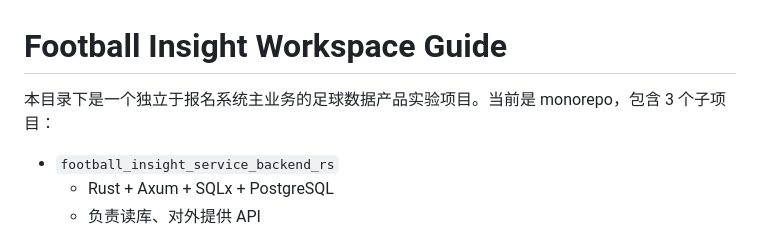
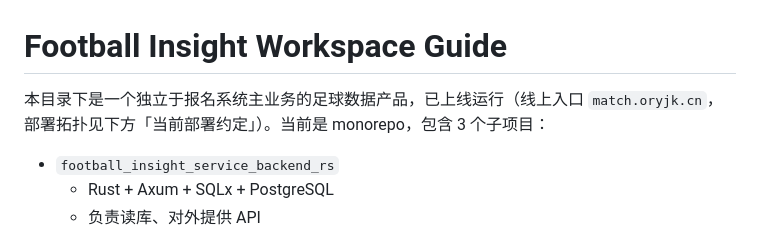
Before and after one commit to oryjk/football_insight, a Markdown page: AGENTS.md, the part around the change. Rendered like a GitHub page.

Commit message:
docs: describe football insight as a live product in AGENTS.md
The project has been serving production traffic at match.oryjk.cn;
"experimental project" no longer fits.

```diff
--- a/AGENTS.md
+++ b/AGENTS.md
@@ -1,6 +1,6 @@
 # Football Insight Workspace Guide
 
-本目录下是一个独立于报名系统主业务的足球数据产品实验项目。当前是 monorepo，包含 3 个子项目：
+本目录下是一个独立于报名系统主业务的足球数据产品，已上线运行（线上入口 `match.oryjk.cn`，部署拓扑见下方「当前部署约定」）。当前是 monorepo，包含 3 个子项目：
 
 - `football_insight_service_backend_rs`
   - Rust + Axum + SQLx + PostgreSQL
```
